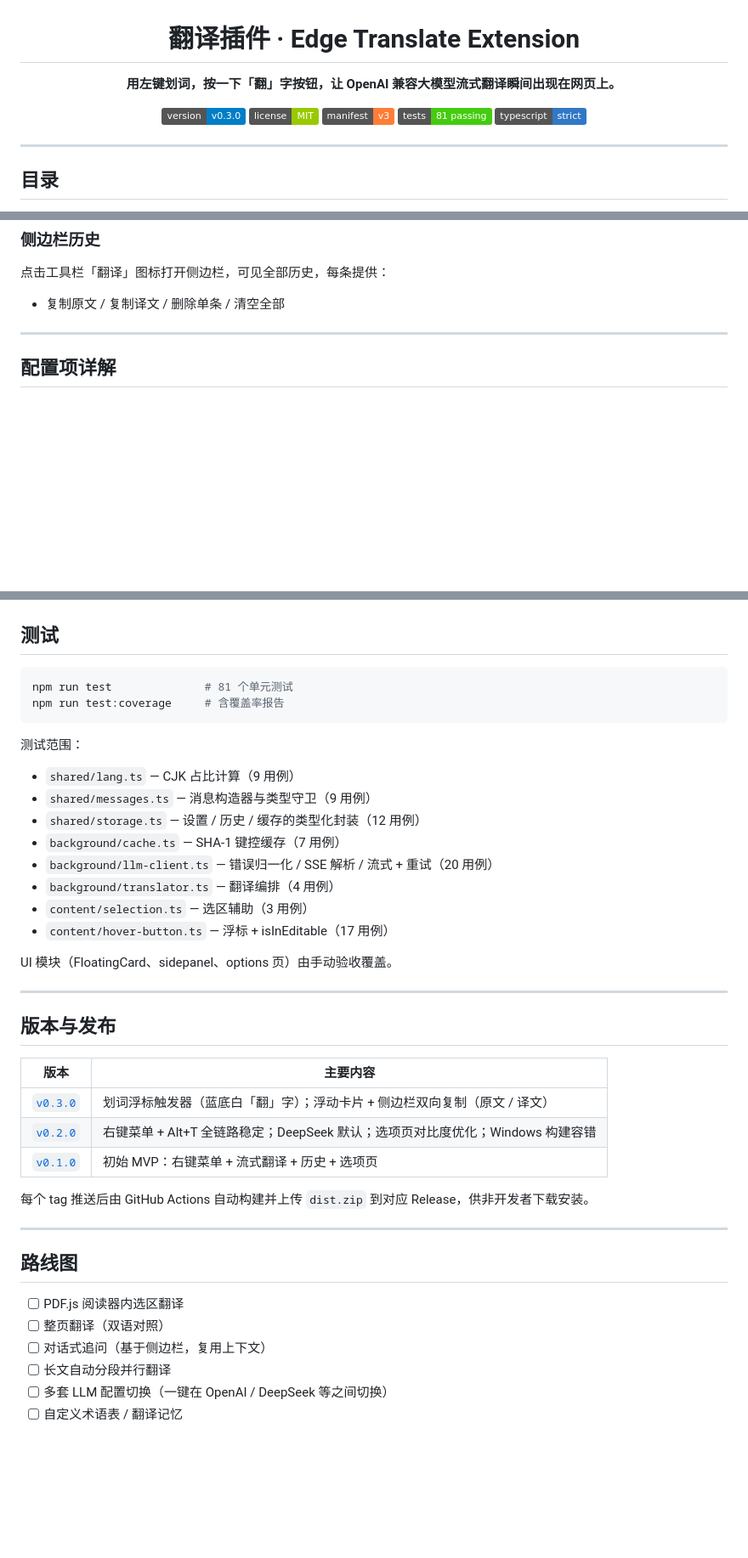
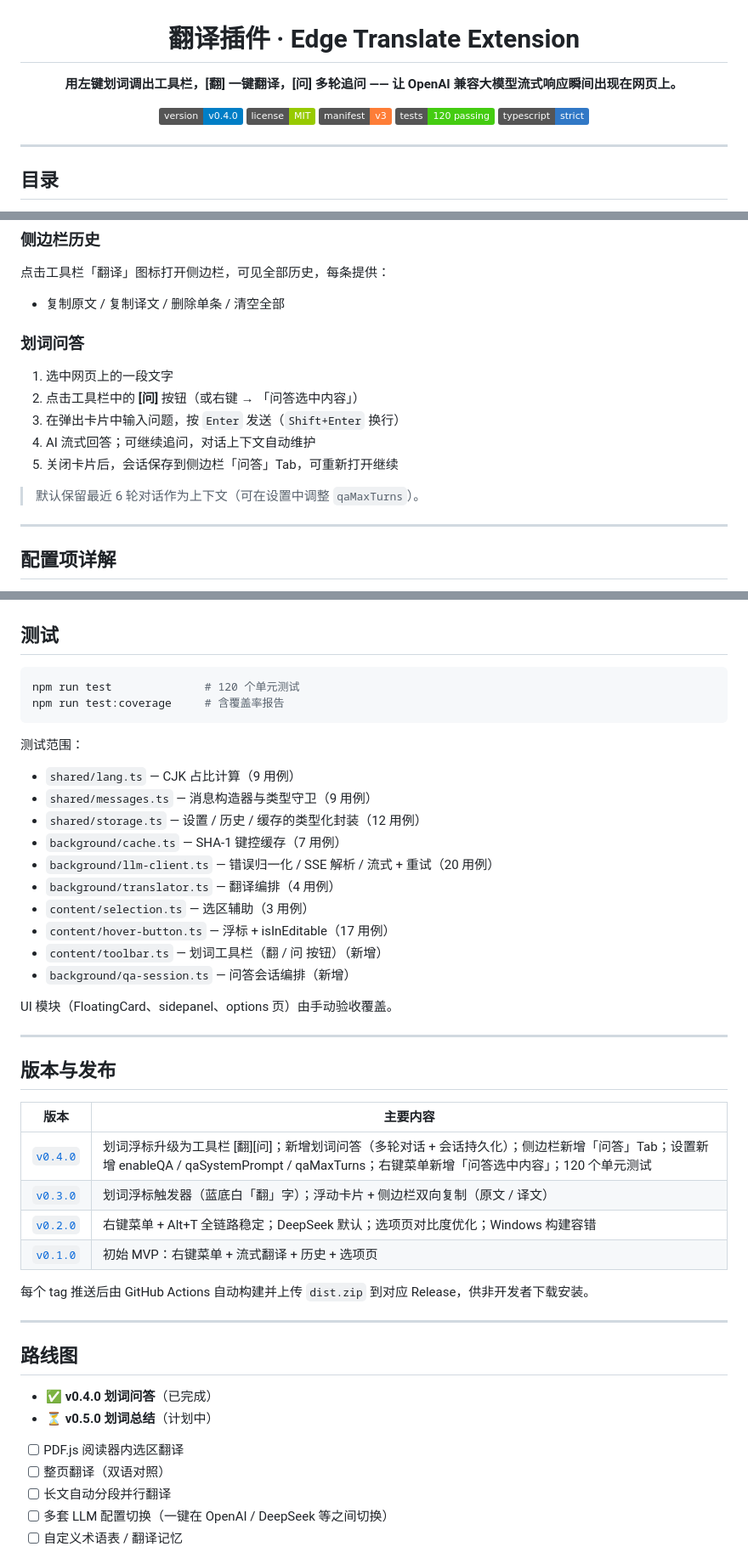
Before and after one commit to lizhongv/edge-translate-extension, a Markdown page: README.md, 3 parts joined by grey strips. Shown at 85% size. Drawn GitHub-style; badges without logos; blank space fills up the shorter version.

Commit message:
docs: update README for v0.4.0 (toolbar + Q&A)

````diff
--- a/README.md
+++ b/README.md
@@ -2,12 +2,12 @@
 
 # 翻译插件 · Edge Translate Extension
 
-**用左键划词，按一下「翻」字按钮，让 OpenAI 兼容大模型流式翻译瞬间出现在网页上。**
+**用左键划词调出工具栏，[翻] 一键翻译，[问] 多轮追问 —— 让 OpenAI 兼容大模型流式响应瞬间出现在网页上。**
 
-[![Version](https://img.shields.io/badge/version-v0.3.0-blue.svg)](https://github.com/lizhongv/edge-translate-extension/releases)
+[![Version](https://img.shields.io/badge/version-v0.4.0-blue.svg)](https://github.com/lizhongv/edge-translate-extension/releases)
 [![License: MIT](https://img.shields.io/badge/license-MIT-green.svg)](LICENSE)
 [![Manifest V3](https://img.shields.io/badge/manifest-v3-orange.svg)](https://developer.chrome.com/docs/extensions/mv3/intro/)
-[![Tests](https://img.shields.io/badge/tests-81%20passing-brightgreen.svg)](#测试)
+[![Tests](https://img.shields.io/badge/tests-120%20passing-brightgreen.svg)](#测试)
 [![TypeScript](https://img.shields.io/badge/typescript-strict-3178C6.svg)](https://www.typescriptlang.org/)
 
 </div>
@@ -124,6 +126,16 @@ npm run build       # 产物输出到 dist/
 
 - 复制原文 / 复制译文 / 删除单条 / 清空全部
 
+### 划词问答
+
+1. 选中网页上的一段文字
+2. 点击工具栏中的 **[问]** 按钮（或右键 → 「问答选中内容」）
+3. 在弹出卡片中输入问题，按 `Enter` 发送（`Shift+Enter` 换行）
+4. AI 流式回答；可继续追问，对话上下文自动维护
+5. 关闭卡片后，会话保存到侧边栏「问答」Tab，可重新打开继续
+
+> 默认保留最近 6 轮对话作为上下文（可在设置中调整 `qaMaxTurns`）。
+
 ---
 
 ## 配置项详解
@@ -278,7 +296,7 @@ edge-translate-extension/
 ## 测试
 
 ```bash
-npm run test              # 81 个单元测试
+npm run test              # 120 个单元测试
 npm run test:coverage     # 含覆盖率报告
 ```
 
@@ -291,6 +309,8 @@ npm run test:coverage     # 含覆盖率报告
 - `background/translator.ts` — 翻译编排（4 用例）
 - `content/selection.ts` — 选区辅助（3 用例）
 - `content/hover-button.ts` — 浮标 + isInEditable（17 用例）
+- `content/toolbar.ts` — 划词工具栏（翻 / 问 按钮）（新增）
+- `background/qa-session.ts` — 问答会话编排（新增）
 
 UI 模块（FloatingCard、sidepanel、options 页）由手动验收覆盖。
 
@@ -300,6 +320,7 @@ UI 模块（FloatingCard、sidepanel、options 页）由手动验收覆盖。
 
 | 版本 | 主要内容 |
 | --- | --- |
+| [`v0.4.0`](https://github.com/lizhongv/edge-translate-extension/releases/tag/v0.4.0) | 划词浮标升级为工具栏 [翻][问]；新增划词问答（多轮对话 + 会话持久化）；侧边栏新增「问答」Tab；设置新增 enableQA / qaSystemPrompt / qaMaxTurns；右键菜单新增「问答选中内容」；120 个单元测试 |
 | [`v0.3.0`](https://github.com/lizhongv/edge-translate-extension/releases/tag/v0.3.0) | 划词浮标触发器（蓝底白「翻」字）；浮动卡片 + 侧边栏双向复制（原文 / 译文） |
 | [`v0.2.0`](https://github.com/lizhongv/edge-translate-extension/releases/tag/v0.2.0) | 右键菜单 + Alt+T 全链路稳定；DeepSeek 默认；选项页对比度优化；Windows 构建容错 |
 | [`v0.1.0`](https://github.com/lizhongv/edge-translate-extension/releases/tag/v0.1.0) | 初始 MVP：右键菜单 + 流式翻译 + 历史 + 选项页 |
@@ -310,9 +331,10 @@ UI 模块（FloatingCard、sidepanel、options 页）由手动验收覆盖。
 
 ## 路线图
 
+- ✅ **v0.4.0 划词问答**（已完成）
+- ⏳ **v0.5.0 划词总结**（计划中）
 - [ ] PDF.js 阅读器内选区翻译
 - [ ] 整页翻译（双语对照）
-- [ ] 对话式追问（基于侧边栏，复用上下文）
 - [ ] 长文自动分段并行翻译
 - [ ] 多套 LLM 配置切换（一键在 OpenAI / DeepSeek 等之间切换）
 - [ ] 自定义术语表 / 翻译记忆
````
Also changed, not shown: other parts of README.md (+10 -2 lines).
